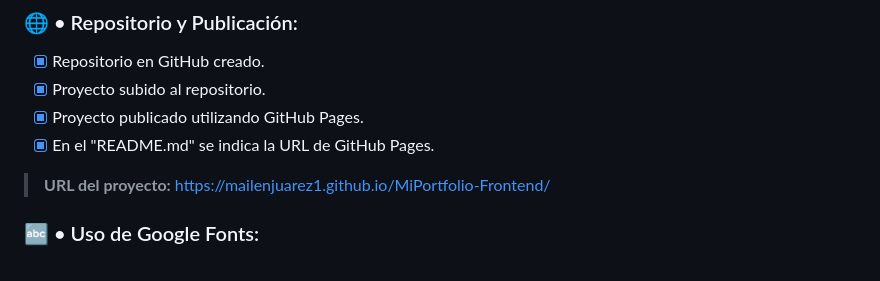
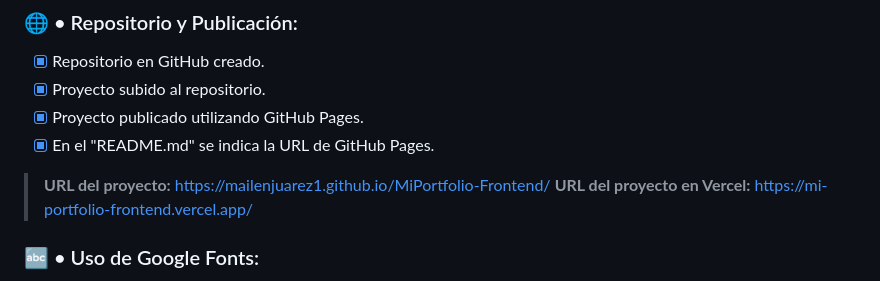
Before and after one commit to mailenjuarez1/MiPortfolio-Frontend, a Markdown page: README.md, the part around the change. GitHub-like rendering.

Commit message:
Update README with Vercel project URL

```diff
--- a/README.md
+++ b/README.md
@@ -18,7 +18,8 @@
 - [x] Proyecto publicado utilizando GitHub Pages.
 - [x] En el "README.md" se indica la URL de GitHub Pages.
 > **URL del proyecto:** https://mailenjuarez1.github.io/MiPortfolio-Frontend/
-
+> **URL del proyecto en Vercel:** https://mi-portfolio-frontend.vercel.app/
+>
 ### 🔤 • Uso de Google Fonts:
 - [x] Enlace a Google Fonts incluido en la sección "head" del HTML.
 - [x] La tipografía importada se aplica en el sitio.
```
